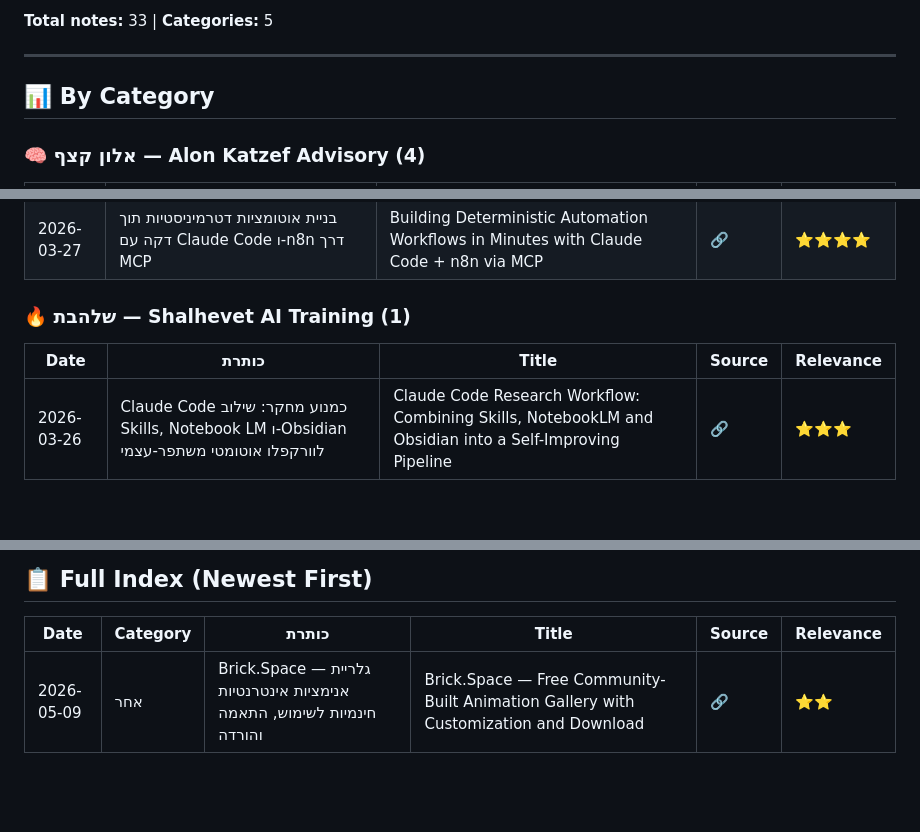
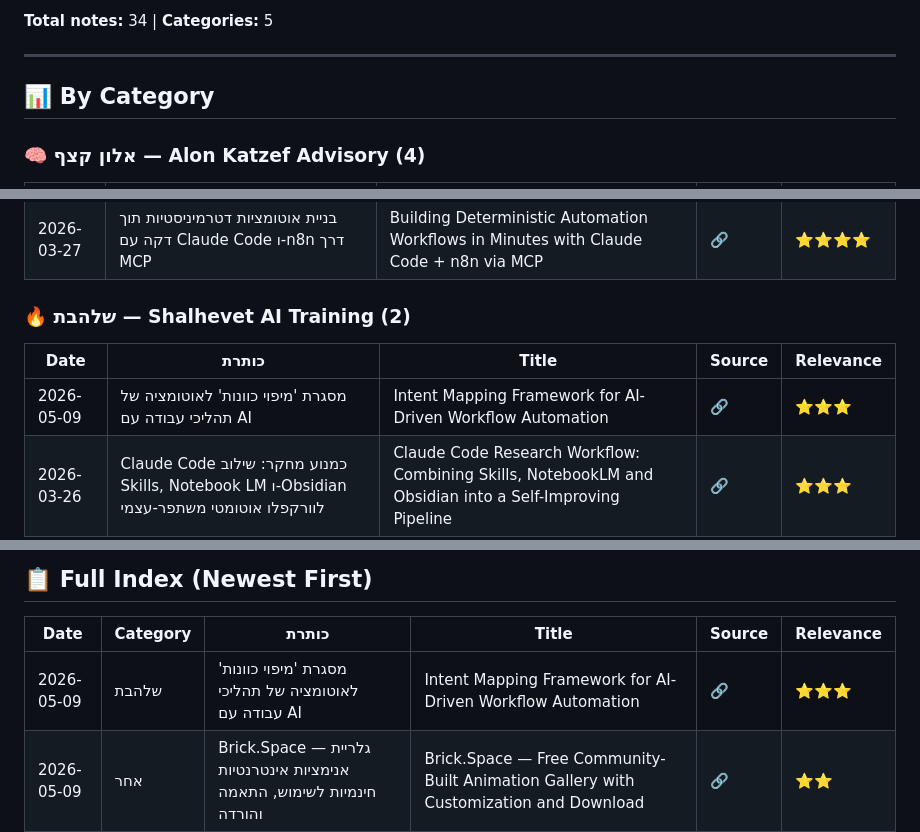
Before and after one commit to dartaryan/tiktok-knowledge, a Markdown page: README.md, 3 parts joined by grey strips. GitHub-like rendering; blank space fills up the shorter version.

Commit message:
✏️ Update: Update index

```diff
--- a/README.md
+++ b/README.md
@@ -5,5 +5,5 @@
 
-**Total notes:** 33 | **Categories:** 5
+**Total notes:** 34 | **Categories:** 5
 
 ---
 
@@ -18,10 +18,11 @@
 | 2026-03-30 | Office CLI – כלי שורת פקודה לסוכני AI לאוטומציה של קבצי Word, Excel ו-PowerPoint ללא Microsoft Office | Office CLI – AI Agent-Native CLI for Word/Excel/PowerPoint Without Microsoft Office | [🔗](https://vt.tiktok.com/ZSHLDko6o) | ⭐⭐⭐⭐ |
 | 2026-03-27 | בניית אוטומציות דטרמיניסטיות תוך דקה עם Claude Code ו-n8n דרך MCP | Building Deterministic Automation Workflows in Minutes with Claude Code + n8n via MCP | [🔗](https://vt.tiktok.com/ZSuKcuKxG/) | ⭐⭐⭐⭐ |
 
-### 🔥 שלהבת — Shalhevet AI Training (1)
+### 🔥 שלהבת — Shalhevet AI Training (2)
 
 | Date | כותרת | Title | Source | Relevance |
 |------|-------|-------|--------|-----------|
+| 2026-05-09 | מסגרת 'מיפוי כוונות' לאוטומציה של תהליכי עבודה עם AI | Intent Mapping Framework for AI-Driven Workflow Automation | [🔗](https://vt.tiktok.com/ZS97uwx9G) | ⭐⭐⭐ |
 | 2026-03-26 | Claude Code כמנוע מחקר: שילוב Skills, Notebook LM ו-Obsidian לוורקפלו אוטומטי משתפר-עצמי | Claude Code Research Workflow: Combining Skills, NotebookLM and Obsidian into a Self-Improving Pipeline | [🔗](https://vt.tiktok.com/ZSumoAT6M/) | ⭐⭐⭐ |
 
 ### 🎲 טיילור פלייד — TailorPlayed (16)
@@ -74,6 +75,7 @@
 
 | Date | Category | כותרת | Title | Source | Relevance |
 |------|----------|-------|-------|--------|-----------|
+| 2026-05-09 | שלהבת | מסגרת 'מיפוי כוונות' לאוטומציה של תהליכי עבודה עם AI | Intent Mapping Framework for AI-Driven Workflow Automation | [🔗](https://vt.tiktok.com/ZS97uwx9G) | ⭐⭐⭐ |
 | 2026-05-09 | אחר | Brick.Space — גלריית אנימציות אינטרנטיות חינמיות לשימוש, התאמה והורדה | Brick.Space — Free Community-Built Animation Gallery with Customization and Download | [🔗](https://vt.tiktok.com/ZS971du2r) | ⭐⭐ |
 | 2026-05-03 | אלון קצף | אוטומציה של פרסומות UGC עם Claude ו-Arcads: החלפת סוכנות פרסום יקרה ב-$300 לחודש | Claude + Arcads UGC Ad Automation: Replacing a $3–8K/Month Agency for $300 | [🔗](https://vt.tiktok.com/ZS9xRvh6f) | ⭐⭐⭐ |
 | 2026-05-03 | אחר | Video-Use: כלי עריכת וידאו אוטומטי מבוסס Claude Code | Video-Use: Automated AI Video Editing Skill for Claude Code | [🔗](https://vt.tiktok.com/ZS9x7e1wS) | ⭐⭐ |
```
Also changed, not shown: other parts of README.md (+1 -1 lines).
